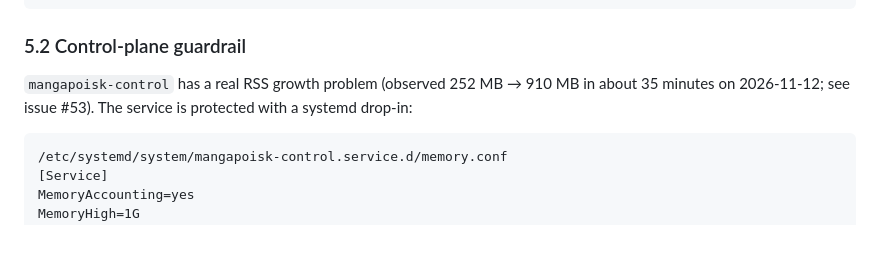
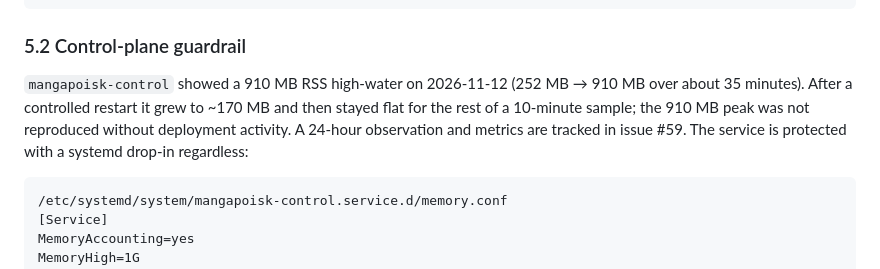
Before and after one commit to geekAmis/mangapoiskAPI, a Markdown page: docs/OPS.md, the part around the change. Rendered like a GitHub page; blank space fills up the shorter version.

Commit message:
docs(ops): record post-restart control RSS plateau

````diff
--- a/docs/OPS.md
+++ b/docs/OPS.md
@@ -337,9 +337,12 @@ grep swapfile /etc/fstab
 
 ### 5.2 Control-plane guardrail
 
-`mangapoisk-control` has a real RSS growth problem (observed 252 MB → 910 MB in
-about 35 minutes on 2026-11-12; see issue #53).  The service is protected with a
-systemd drop-in:
+`mangapoisk-control` showed a 910 MB RSS high-water on 2026-11-12 (252 MB →
+910 MB over about 35 minutes).  After a controlled restart it grew to ~170 MB
+and then stayed flat for the rest of a 10-minute sample; the 910 MB peak was
+not reproduced without deployment activity.  A 24-hour observation and
+metrics are tracked in issue #59.  The service is protected with a systemd
+drop-in regardless:
 
 ```text
 /etc/systemd/system/mangapoisk-control.service.d/memory.conf
````
